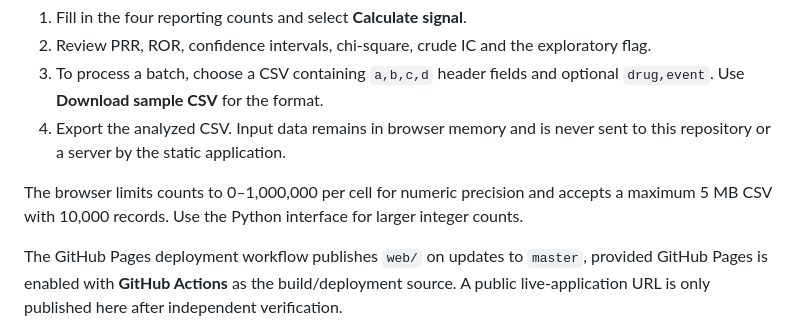
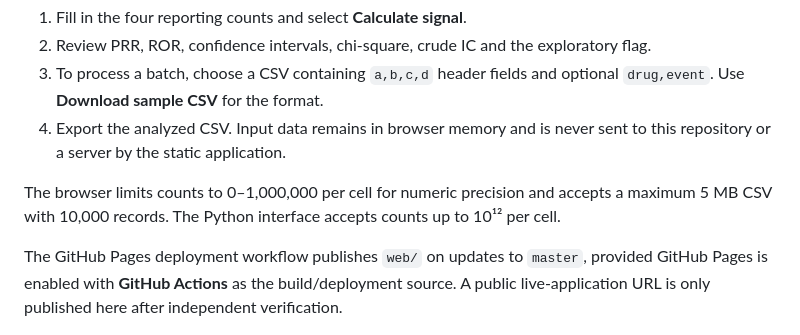
Before and after one commit to abusuraihsakhri/fda-faers-signal-disproportionality, a Markdown page: README.md, the part around the change. Drawn GitHub-style.

Commit message:
Bound count inputs to avoid numeric overflow and resource abuse

```diff
--- a/README.md
+++ b/README.md
@@ -31,7 +31,7 @@ Open [web/index.html](web/index.html) locally in a modern browser. No installati
 3. To process a batch, choose a CSV containing `a,b,c,d` header fields and optional `drug,event`. Use **Download sample CSV** for the format.
 4. Export the analyzed CSV. Input data remains in browser memory and is never sent to this repository or a server by the static application.
 
-The browser limits counts to 0–1,000,000 per cell for numeric precision and accepts a maximum 5 MB CSV with 10,000 records. Use the Python interface for larger integer counts.
+The browser limits counts to 0–1,000,000 per cell for numeric precision and accepts a maximum 5 MB CSV with 10,000 records. The Python interface accepts counts up to 10¹² per cell.
 
 The GitHub Pages deployment workflow publishes `web/` on updates to `master`, provided GitHub Pages is enabled with **GitHub Actions** as the build/deployment source. A public live-application URL is only published here after independent verification.
 
```
